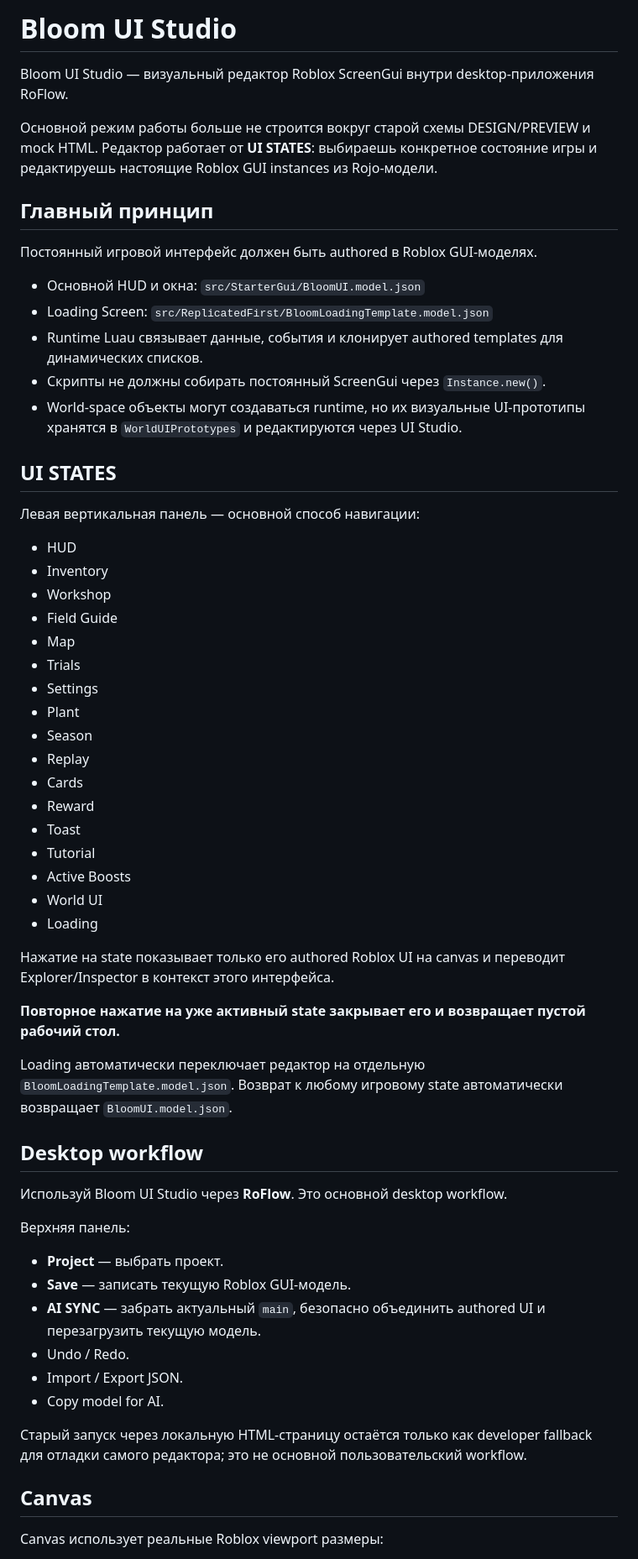
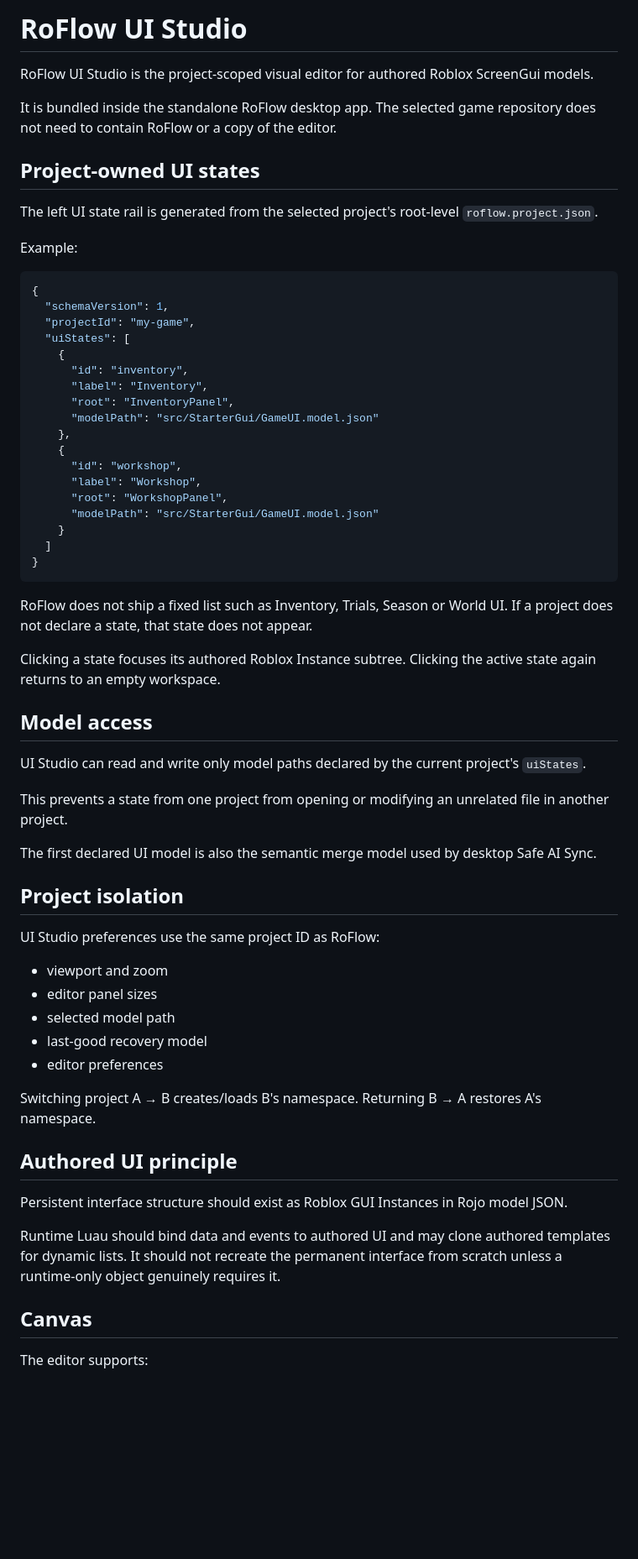
Before and after one commit to itsrekito-stack/RoFlow, a Markdown page: docs/UI_STUDIO.md, the part around one of its changes. Shown at 84% size. GitHub-like rendering; blank space fills up the shorter version.

Commit message:
docs: make UI Studio project-driven and standalone

````diff
--- a/docs/UI_STUDIO.md
+++ b/docs/UI_STUDIO.md
@@ -1,63 +1,67 @@
-# Bloom UI Studio
+# RoFlow UI Studio
 
-Bloom UI Studio — визуальный редактор Roblox ScreenGui внутри desktop-приложения RoFlow.
+RoFlow UI Studio is the project-scoped visual editor for authored Roblox ScreenGui models.
 
-Основной режим работы больше не строится вокруг старой схемы DESIGN/PREVIEW и mock HTML. Редактор работает от **UI STATES**: выбираешь конкретное состояние игры и редактируешь настоящие Roblox GUI instances из Rojo-модели.
+It is bundled inside the standalone RoFlow desktop app. The selected game repository does not need to contain RoFlow or a copy of the editor.
 
-## Главный принцип
+## Project-owned UI states
 
-Постоянный игровой интерфейс должен быть authored в Roblox GUI-моделях.
+The left UI state rail is generated from the selected project's root-level `roflow.project.json`.
 
-- Основной HUD и окна: `src/StarterGui/BloomUI.model.json`
-- Loading Screen: `src/ReplicatedFirst/BloomLoadingTemplate.model.json`
-- Runtime Luau связывает данные, события и клонирует authored templates для динамических списков.
-- Скрипты не должны собирать постоянный ScreenGui через `Instance.new()`.
-- World-space объекты могут создаваться runtime, но их визуальные UI-прототипы хранятся в `WorldUIPrototypes` и редактируются через UI Studio.
+Example:
 
-## UI STATES
+```json
+{
+  "schemaVersion": 1,
+  "projectId": "my-game",
+  "uiStates": [
+    {
+      "id": "inventory",
+      "label": "Inventory",
+      "root": "InventoryPanel",
+      "modelPath": "src/StarterGui/GameUI.model.json"
+    },
+    {
+      "id": "workshop",
+      "label": "Workshop",
+      "root": "WorkshopPanel",
+      "modelPath": "src/StarterGui/GameUI.model.json"
+    }
+  ]
+}
+```
 
-Левая вертикальная панель — основной способ навигации:
+RoFlow does not ship a fixed list such as Inventory, Trials, Season or World UI. If a project does not declare a state, that state does not appear.
 
-- HUD
-- Inventory
-- Workshop
-- Field Guide
-- Map
-- Trials
-- Settings
-- Plant
-- Season
-- Replay
-- Cards
-- Reward
-- Toast
-- Tutorial
-- Active Boosts
-- World UI
-- Loading
+Clicking a state focuses its authored Roblox Instance subtree. Clicking the active state again returns to an empty workspace.
 
-Нажатие на state показывает только его authored Roblox UI на canvas и переводит Explorer/Inspector в контекст этого интерфейса.
+## Model access
 
-**Повторное нажатие на уже активный state закрывает его и возвращает пустой рабочий стол.**
+UI Studio can read and write only model paths declared by the current project's `uiStates`.
 
-Loading автоматически переключает редактор на отдельную `BloomLoadingTemplate.model.json`. Возврат к любому игровому state автоматически возвращает `BloomUI.model.json`.
+This prevents a state from one project from opening or modifying an unrelated file in another project.
 
-## Desktop workflow
+The first declared UI model is also the semantic merge model used by desktop Safe AI Sync.
 
-Используй Bloom UI Studio через **RoFlow**. Это основной desktop workflow.
+## Project isolation
 
-Верхняя панель:
+UI Studio preferences use the same project ID as RoFlow:
 
-- **Project** — выбрать проект.
-- **Save** — записать текущую Roblox GUI-модель.
-- **AI SYNC** — забрать актуальный `main`, безопасно объединить authored UI и перезагрузить текущую модель.
-- Undo / Redo.
-- Import / Export JSON.
-- Copy model for AI.
+- viewport and zoom
+- editor panel sizes
+- selected model path
+- last-good recovery model
+- editor preferences
 
-Старый запуск через локальную HTML-страницу остаётся только как developer fallback для отладки самого редактора; это не основной пользовательский workflow.
+Switching project A → B creates/loads B's namespace. Returning B → A restores A's namespace.
+
+## Authored UI principle
+
+Persistent interface structure should exist as Roblox GUI Instances in Rojo model JSON.
+
+Runtime Luau should bind data and events to authored UI and may clone authored templates for dynamic lists. It should not recreate the permanent interface from scratch unless a runtime-only object genuinely requires it.
 
 ## Canvas
 
-Canvas использует реальные Roblox viewport размеры:
+The editor supports:
 
````
Also changed, not shown: other parts of docs/UI_STUDIO.md (+30 -47 lines).
